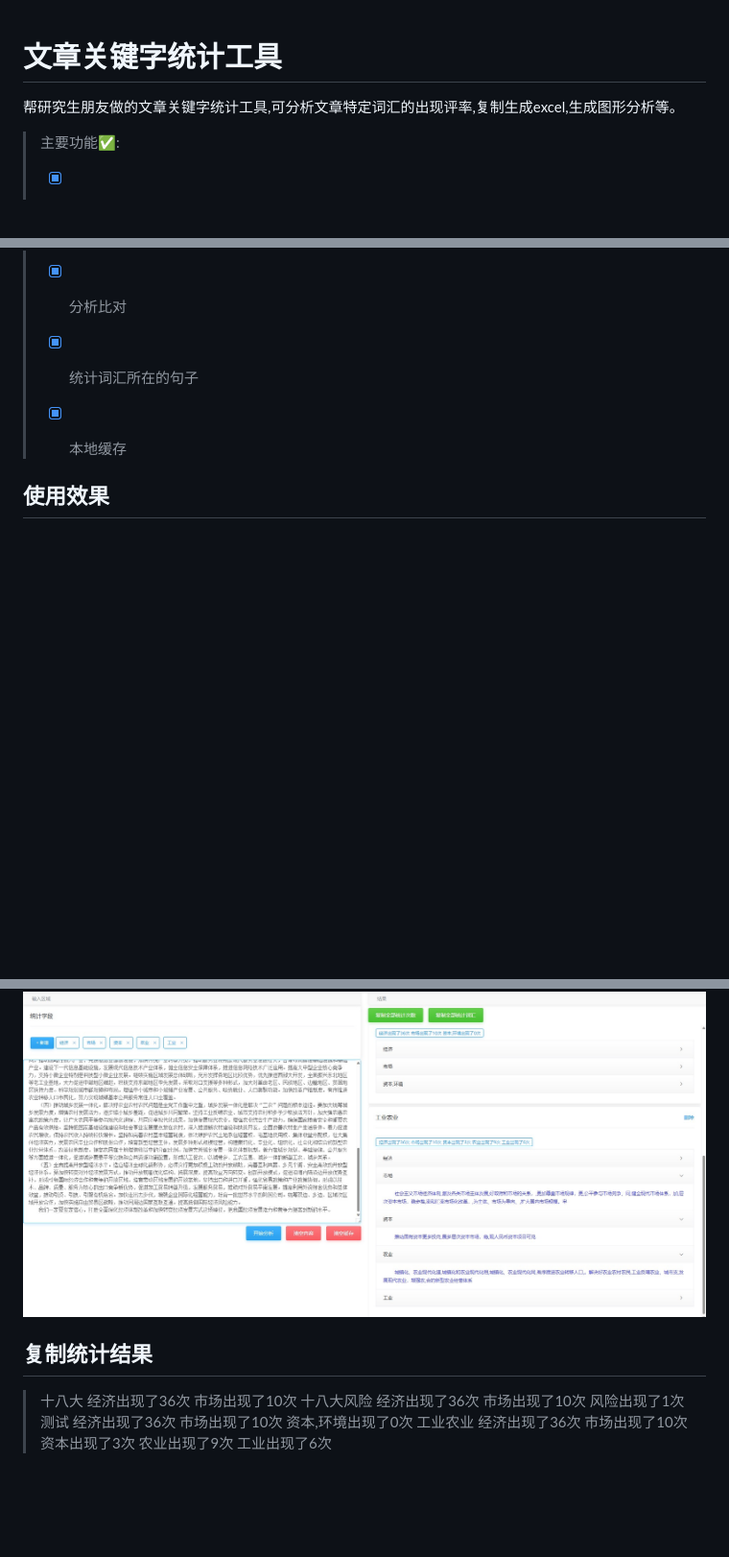
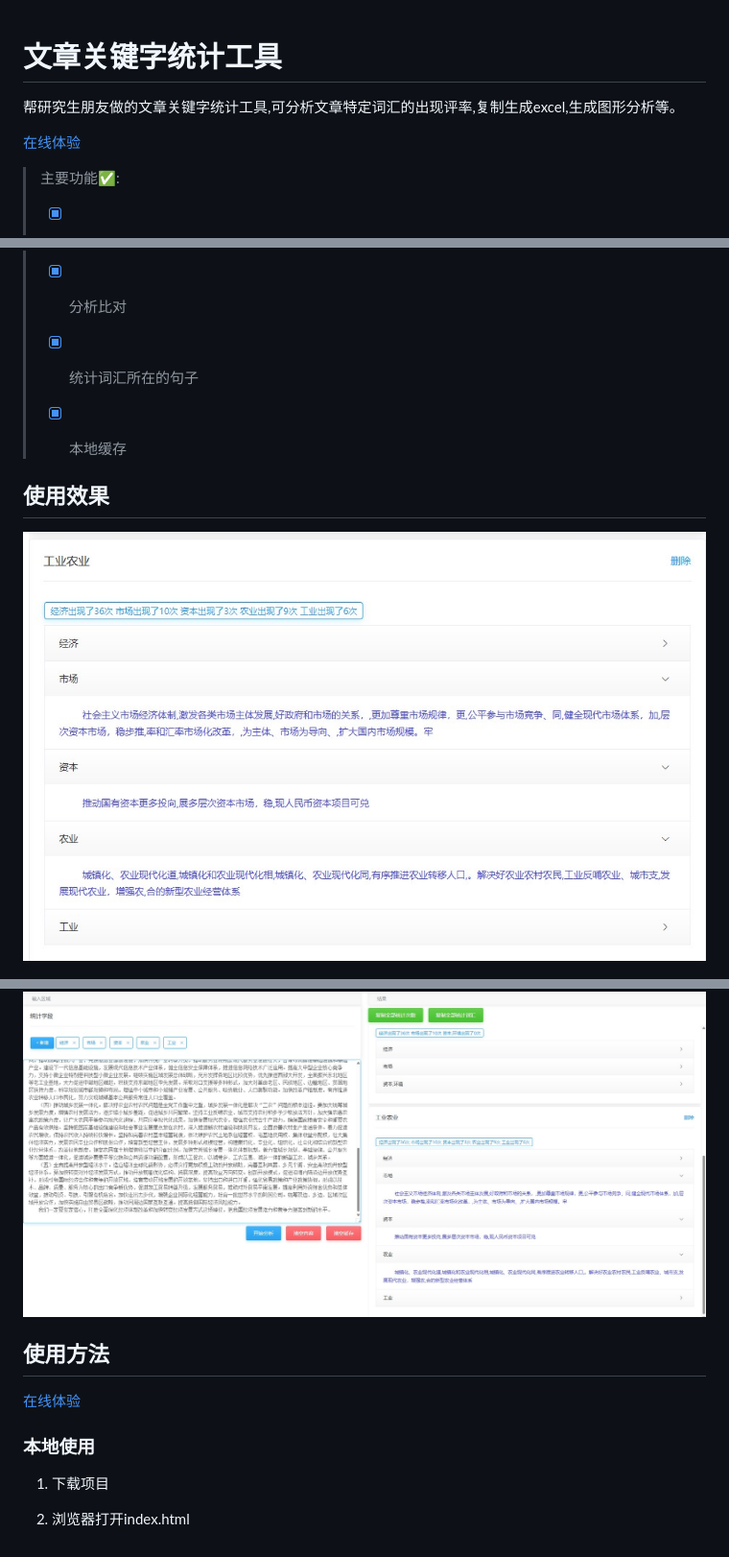
Before and after one commit to sweetwisdom/KeyWord-CountTool, a Markdown page: README.md, 3 parts joined by grey strips. Shown: that part at 96% size. Rendered like a GitHub page; pictures changed too: .imgs/Snipaste_2023-03-20_14-17-29.jpg (added); blank space fills up the shorter version.

Commit message:
add onlinePreview

```diff
--- a/README.md
+++ b/README.md
@@ -1,6 +1,10 @@
 #  文章关键字统计工具
 
+
+
 帮研究生朋友做的文章关键字统计工具,可分析文章特定词汇的出现评率,复制生成excel,生成图形分析等。
+
+[在线体验](https://sweetwisdom.github.io/KeyWord-CountTool/)
 
 
 
@@ -20,21 +24,22 @@
 
 ## 使用效果
 
+![Snipaste_2023-03-20_14-17-29](./.imgs/Snipaste_2023-03-20_14-17-29.jpg)
+
 
 
 ![Snipaste_2023-03-20_14-18-35](./.imgs/Snipaste_2023-03-20_14-18-35.jpg)
 
 
 
-## 复制统计结果
 
 
+## 使用方法
 
-> 十八大
-> 	经济出现了36次	市场出现了10次
-> 十八大风险
-> 	经济出现了36次	市场出现了10次	风险出现了1次
-> 测试
-> 	经济出现了36次	市场出现了10次	资本,环境出现了0次
-> 工业农业
-> 	经济出现了36次	市场出现了10次	资本出现了3次	农业出现了9次	工业出现了6次
+[在线体验](https://sweetwisdom.github.io/KeyWord-CountTool/)
+
+### 本地使用
+
+1. 下载项目
+
+2. 浏览器打开index.html
```
